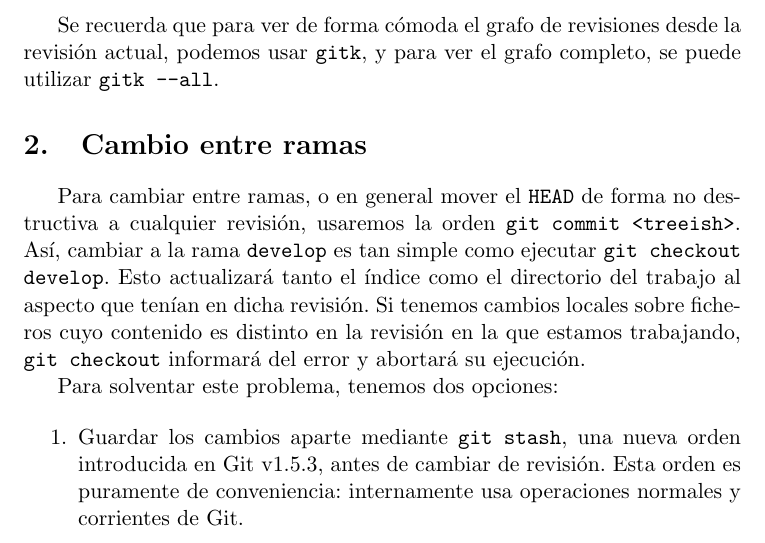
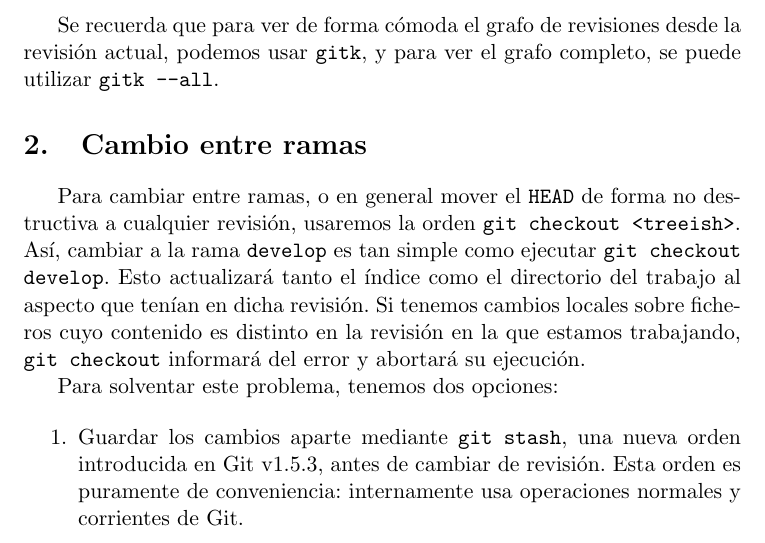
Before and after one commit to agarciadom/curso-git, a LaTeX document (apuntes-ramas/apuntes-ramas.tex): part of page 3 of 7, cut so that both start at the same text. Compiled offline with pdfLaTeX; the source files are stored in an older character set and shown here as Unicode.

Commit message:
Correcciones a erratas

```diff
--- a/apuntes-ramas/apuntes-ramas.tex
+++ b/apuntes-ramas/apuntes-ramas.tex
@@ -124,7 +124,7 @@ grafo completo, se puede utilizar \orden{gitk --all}.
 
 Para cambiar entre ramas, o en general mover el \rama{HEAD} de forma
 no destructiva a cualquier revisión, usaremos la orden \orden{git
-  commit <treeish>}. Así, cambiar a la rama \rama{develop} es tan
+  checkout <treeish>}. Así, cambiar a la rama \rama{develop} es tan
 simple como ejecutar \orden{git checkout develop}. Esto actualizará
 tanto el índice como el directorio del trabajo al aspecto que tenían
 en dicha revisión. Si tenemos cambios locales sobre ficheros cuyo
```
Also changed, not shown: apuntes-opsbasicas/apuntes-opsbasicas.tex (+1 -1 lines), apuntes-opsbasicas/apuntes-opsbasicas.pdf, apuntes-ramas/apuntes-ramas.pdf.
